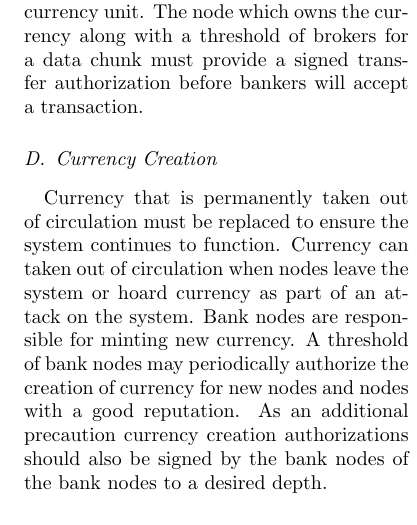
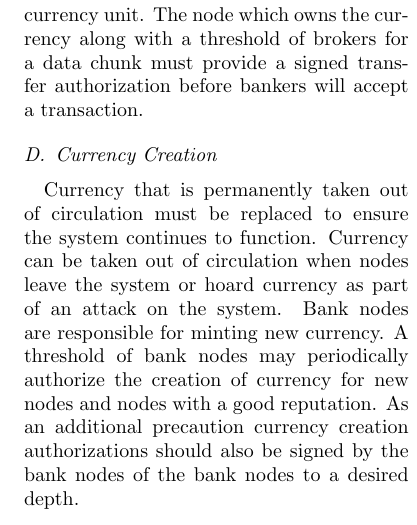
Before and after one commit to jklmli/BBV, a LaTeX paper (doc/cs598.tex): part of one column of page 5 of 9, cut so that both start at the same text. Compiled offline with pdfLaTeX.

Commit message:
Fixed typo

```diff
--- a/doc/cs598.tex
+++ b/doc/cs598.tex
@@ -208,7 +208,7 @@ When two nodes connect they exchange information that can be used to verify node
 Currency in the system exists as discrete units.  A node never has direct access to the currency it owns.  The bank nodes of the node are responsible for performing the actual currency transfers.  Only currency transfers that are part of a brokered transaction are authorized. This makes bribry more difficult. Each currency unit is tracked by two sets of nodes.  The first is the bank set of the node which currently owns the currency unit. The second is a system bank set formed by nodes that have an id close to the id of the currency unit. The node which owns the currency along with a threshold of brokers for a data chunk must provide a signed transfer authorization before bankers will accept a transaction.
 
 \subsection{Currency Creation}
-Currency that is permanently taken out of circulation must be replaced to ensure the system continues to function.  Currency can taken out of circulation when nodes leave the system or hoard currency as part of an attack on the system.  Bank nodes are responsible for minting new currency.  A threshold of bank nodes may periodically authorize the creation of currency for new nodes and nodes with a good reputation. As an additional precaution currency creation authorizations should also be signed by the bank nodes of the bank nodes to a desired depth.
+Currency that is permanently taken out of circulation must be replaced to ensure the system continues to function.  Currency can be taken out of circulation when nodes leave the system or hoard currency as part of an attack on the system.  Bank nodes are responsible for minting new currency.  A threshold of bank nodes may periodically authorize the creation of currency for new nodes and nodes with a good reputation. As an additional precaution currency creation authorizations should also be signed by the bank nodes of the bank nodes to a desired depth.
 
 \subsection{Secret Sharing}
 In our system secret sharing is used to distribute the broker role to multiple nodes. Secret sharing is a method used in distributing a secret amongst a group of participants, each of whom is allocated a "share" of the secret.  The secret can be reconstructed only when a sufficient number of shares are combined together.  As a result, the individual shares, alone, provide no useful information.
```
